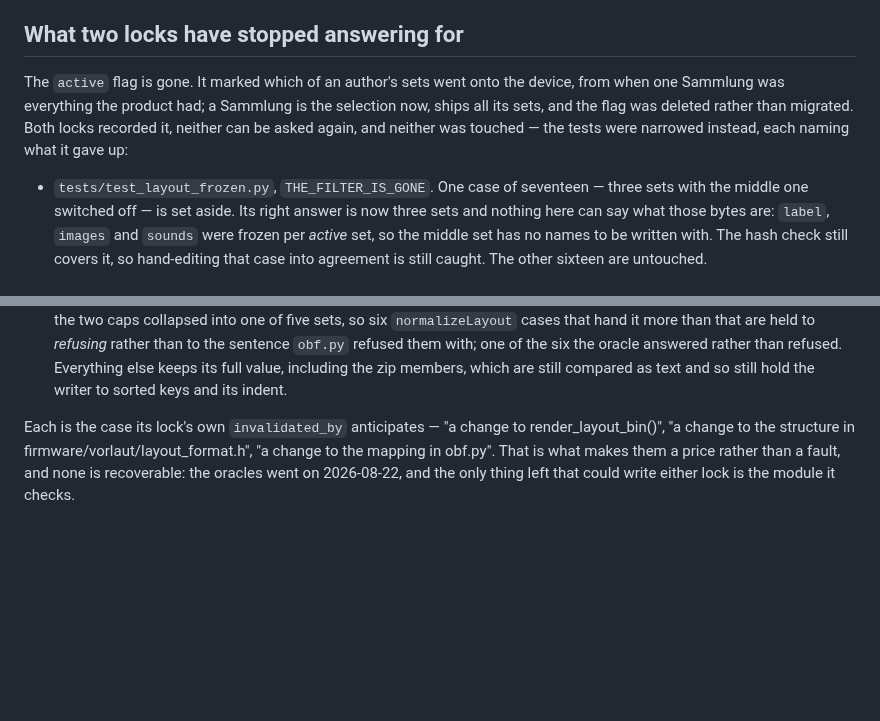
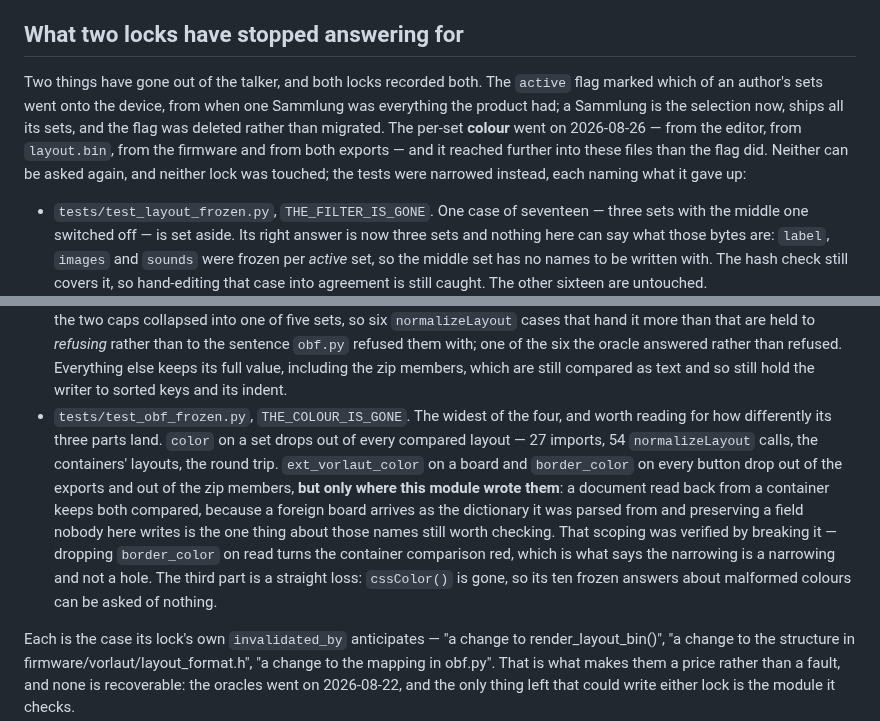
Before and after one commit to Lautstark/vorlaut-diy-talker, a Markdown page: docs/frozen-references.md, 2 parts joined by grey strips. Rendered like a GitHub page; blank space fills up the shorter version.

```diff
--- a/docs/frozen-references.md
+++ b/docs/frozen-references.md
@@ -383,11 +383,14 @@ kept.
 
 ## What two locks have stopped answering for
 
-The `active` flag is gone. It marked which of an author's sets went onto the
-device, from when one Sammlung was everything the product had; a Sammlung is
-the selection now, ships all its sets, and the flag was deleted rather than
-migrated. Both locks recorded it, neither can be asked again, and neither was
-touched — the tests were narrowed instead, each naming what it gave up:
+Two things have gone out of the talker, and both locks recorded both. The
+`active` flag marked which of an author's sets went onto the device, from when
+one Sammlung was everything the product had; a Sammlung is the selection now,
+ships all its sets, and the flag was deleted rather than migrated. The per-set
+**colour** went on 2026-08-26 — from the editor, from `layout.bin`, from the
+firmware and from both exports — and it reached further into these files than
+the flag did. Neither can be asked again, and neither lock was touched; the
+tests were narrowed instead, each naming what it gave up:
 
 - `tests/test_layout_frozen.py`, `THE_FILTER_IS_GONE`. One case of seventeen —
   three sets with the middle one switched off — is set aside. Its right answer
@@ -418,6 +421,19 @@ touched — the tests were narrowed instead, each naming what it gave up:
   refused. Everything else keeps its full value, including the zip members,
   which are still compared as text and so still hold the writer to sorted keys
   and its indent.
+- `tests/test_obf_frozen.py`, `THE_COLOUR_IS_GONE`. The widest of the four, and
+  worth reading for how differently its three parts land. `color` on a set
+  drops out of every compared layout — 27 imports, 54 `normalizeLayout` calls,
+  the containers' layouts, the round trip. `ext_vorlaut_color` on a board and
+  `border_color` on every button drop out of the exports and out of the zip
+  members, **but only where this module wrote them**: a document read back from
+  a container keeps both compared, because a foreign board arrives as the
+  dictionary it was parsed from and preserving a field nobody here writes is
+  the one thing about those names still worth checking. That scoping was
+  verified by breaking it — dropping `border_color` on read turns the container
+  comparison red, which is what says the narrowing is a narrowing and not a
+  hole. The third part is a straight loss: `cssColor()` is gone, so its ten
+  frozen answers about malformed colours can be asked of nothing.
 
 Each is the case its lock's own `invalidated_by` anticipates — "a change to
 render_layout_bin()", "a change to the structure in
```
Also changed, not shown: adr/0001-two-ext-namespaces.md (+39 -21 lines).
